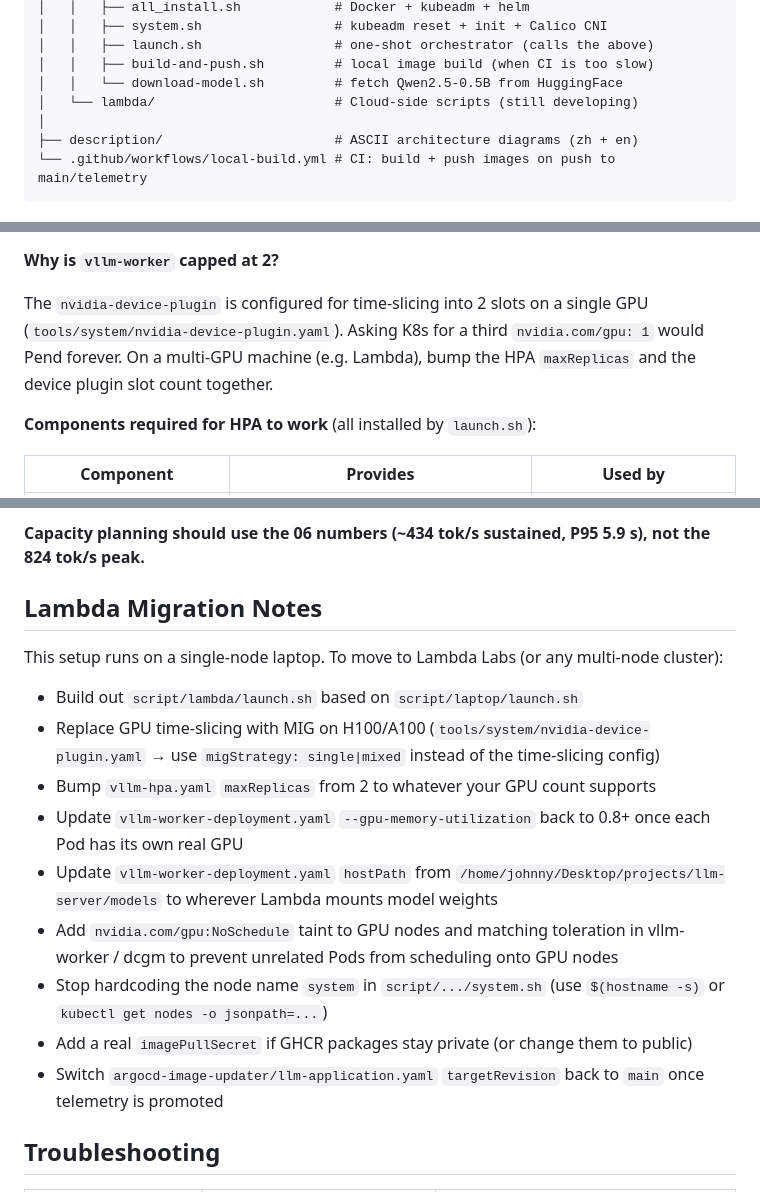
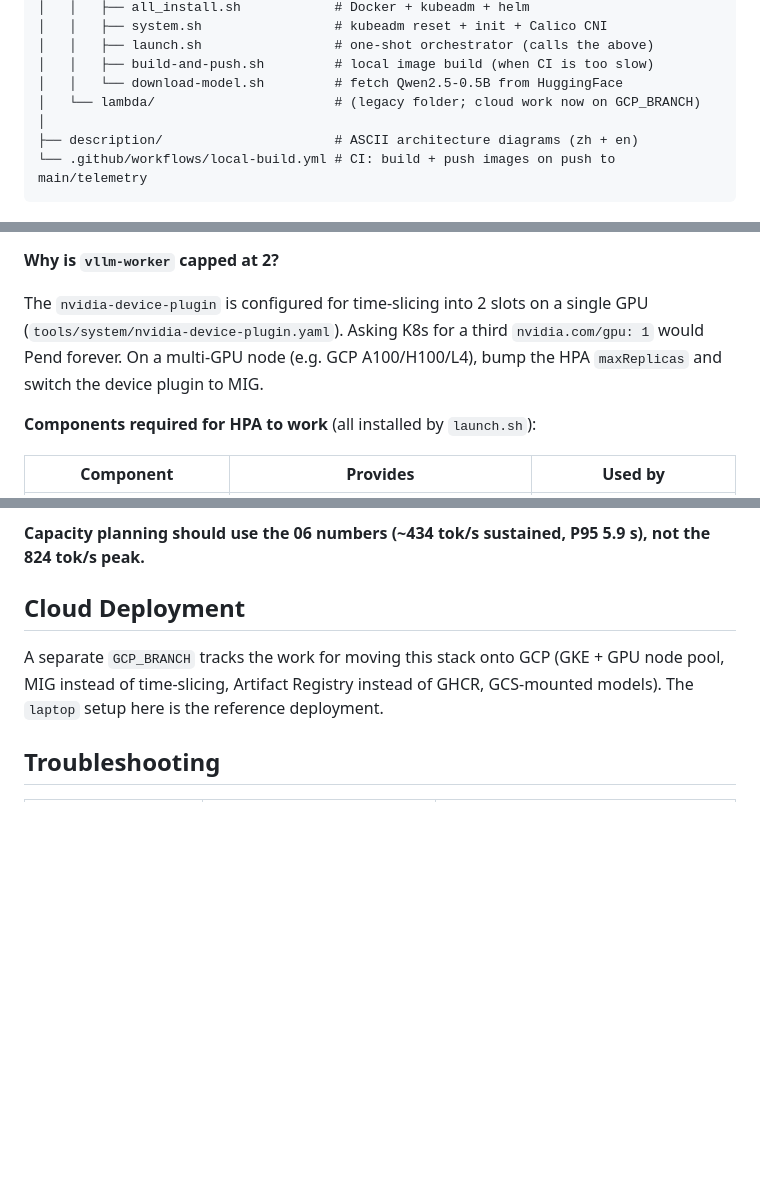
Before and after one commit to Johnny-dai-git/llm-deployment, a Markdown page: README.md, 3 parts joined by grey strips. Rendered like a GitHub page; blank space fills up the shorter version.

Commit message:
docs(readme): retarget cloud migration notes from Lambda to GCP
The follow-on cloud deployment is going to GCP (GKE + GPU node pool +
Artifact Registry + GCS-mounted models), not Lambda Labs. Replaced
the Lambda Migration Notes section with a single sentence pointing
at GCP_BRANCH where that work lives. The detailed step-by-step is
moving with the work itself, not staying as planning prose in main
README.

Co-Authored-By: Claude Opus 4 (1M context) <noreply@anthropic.com>

```diff
--- a/README.md
+++ b/README.md
@@ -113,7 +113,7 @@ llm-deployment/
 │   │   ├── launch.sh                 # one-shot orchestrator (calls the above)
 │   │   ├── build-and-push.sh         # local image build (when CI is too slow)
 │   │   └── download-model.sh         # fetch Qwen2.5-0.5B from HuggingFace
-│   └── lambda/                       # Cloud-side scripts (still developing)
+│   └── lambda/                       # (legacy folder; cloud work now on GCP_BRANCH)
 │
 ├── description/                      # ASCII architecture diagrams (zh + en)
 └── .github/workflows/local-build.yml # CI: build + push images on push to main/telemetry
@@ -218,7 +218,7 @@ CPU utilization is the right knob for `llm-api` — its work is JSON serializati
 
 **Why is `vllm-worker` capped at 2?**
 
-The `nvidia-device-plugin` is configured for time-slicing into 2 slots on a single GPU (`tools/system/nvidia-device-plugin.yaml`). Asking K8s for a third `nvidia.com/gpu: 1` would Pend forever. On a multi-GPU machine (e.g. Lambda), bump the HPA `maxReplicas` and the device plugin slot count together.
+The `nvidia-device-plugin` is configured for time-slicing into 2 slots on a single GPU (`tools/system/nvidia-device-plugin.yaml`). Asking K8s for a third `nvidia.com/gpu: 1` would Pend forever. On a multi-GPU node (e.g. GCP A100/H100/L4), bump the HPA `maxReplicas` and switch the device plugin to MIG.
 
 **Components required for HPA to work** (all installed by `launch.sh`):
 
@@ -390,19 +390,9 @@ Stages 02 and 03 reuse the same prompt for every request, so vLLM's automatic pr
 
 **Capacity planning should use the 06 numbers (~434 tok/s sustained, P95 5.9 s), not the 824 tok/s peak.**
 
-## Lambda Migration Notes
+## Cloud Deployment
 
-This setup runs on a single-node laptop. To move to Lambda Labs (or any multi-node cluster):
-
-- Build out `script/lambda/launch.sh` based on `script/laptop/launch.sh`
-- Replace GPU time-slicing with MIG on H100/A100 (`tools/system/nvidia-device-plugin.yaml` → use `migStrategy: single|mixed` instead of the time-slicing config)
-- Bump `vllm-hpa.yaml` `maxReplicas` from 2 to whatever your GPU count supports
-- Update `vllm-worker-deployment.yaml` `--gpu-memory-utilization` back to 0.8+ once each Pod has its own real GPU
-- Update `vllm-worker-deployment.yaml` `hostPath` from `/home/johnny/Desktop/projects/llm-server/models` to wherever Lambda mounts model weights
-- Add `nvidia.com/gpu:NoSchedule` taint to GPU nodes and matching toleration in vllm-worker / dcgm to prevent unrelated Pods from scheduling onto GPU nodes
-- Stop hardcoding the node name `system` in `script/.../system.sh` (use `$(hostname -s)` or `kubectl get nodes -o jsonpath=...`)
-- Add a real `imagePullSecret` if GHCR packages stay private (or change them to public)
-- Switch `argocd-image-updater/llm-application.yaml` `targetRevision` back to `main` once telemetry is promoted
+A separate `GCP_BRANCH` tracks the work for moving this stack onto GCP (GKE + GPU node pool, MIG instead of time-slicing, Artifact Registry instead of GHCR, GCS-mounted models). The `laptop` setup here is the reference deployment.
 
 ## Troubleshooting
 
```
